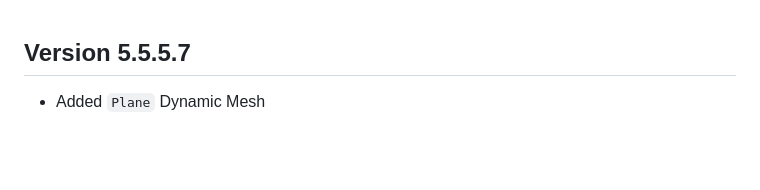
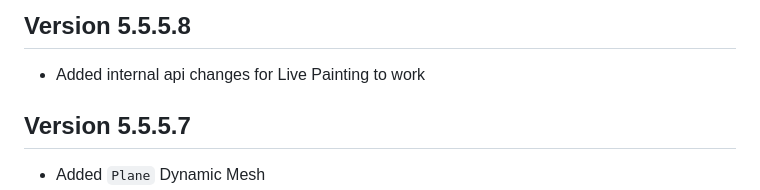
Before and after one commit to theripper93/theripper-premium-hub, a Markdown page: premium-changelogs/levels-3d-preview.md, the part around the change. Rendered like a GitHub page; blank space fills up the shorter version.

Commit message:
Update changelog for levels-3d-preview version 5.5.5.8

```diff
--- a/premium-changelogs/levels-3d-preview.md
+++ b/premium-changelogs/levels-3d-preview.md
@@ -1,3 +1,6 @@
+## Version 5.5.5.8
+- Added internal api changes for Live Painting to work
+
 ## Version 5.5.5.7
 - Added `Plane` Dynamic Mesh
 - Added `Alpha Clip` setting to material tab for tiles
```
